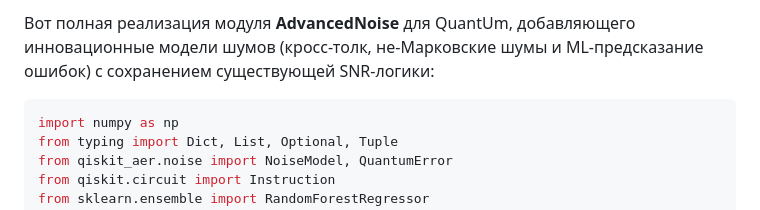
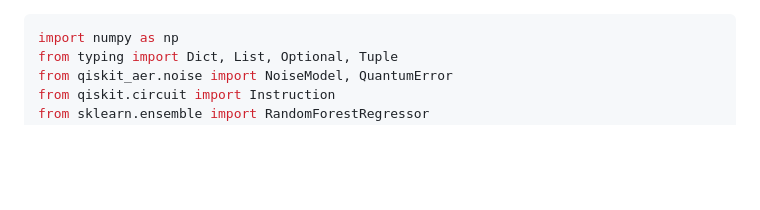
Before and after one commit to miroaleksej/Quantum-Russian-Stack, a Markdown page: Modul_AdvancedNoise.md, the part around the change. Rendered like a GitHub page; blank space fills up the shorter version.

````diff
--- a/Modul_AdvancedNoise.md
+++ b/Modul_AdvancedNoise.md
@@ -1,4 +1,3 @@
-Вот полная реализация модуля **AdvancedNoise** для QuantUm, добавляющего инновационные модели шумов (кросс-толк, не-Марковские шумы и ML-предсказание ошибок) с сохранением существующей SNR-логики:
 
 ```python
 import numpy as np
````
